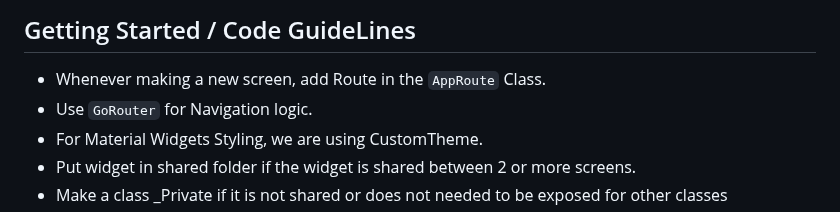
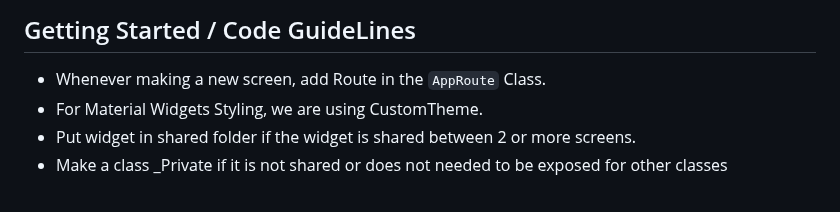
Before and after one commit to AbdullahAhmedSoomro/quran_connect, a Markdown page: README.md, the part around the change. Drawn GitHub-style.

```diff
--- a/README.md
+++ b/README.md
@@ -14,7 +14,6 @@ Connecting to the Quran
 ## Getting Started / Code GuideLines
 
 - Whenever making a new screen, add Route in the `AppRoute` Class.
-- Use `GoRouter` for Navigation logic.
 - For Material Widgets Styling, we are using CustomTheme.
 - Put widget in shared folder if the widget is shared between 2 or more screens.
 - Make a class _Private if it is not shared or does not needed to be exposed for other classes
```
